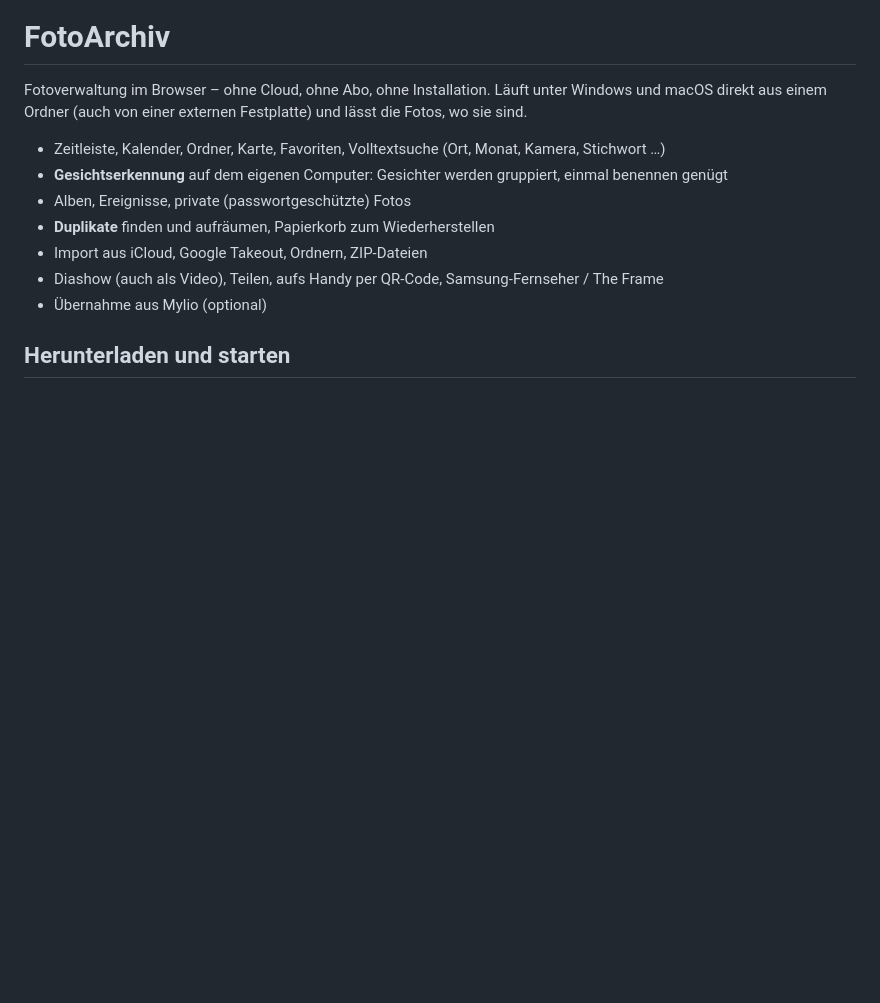
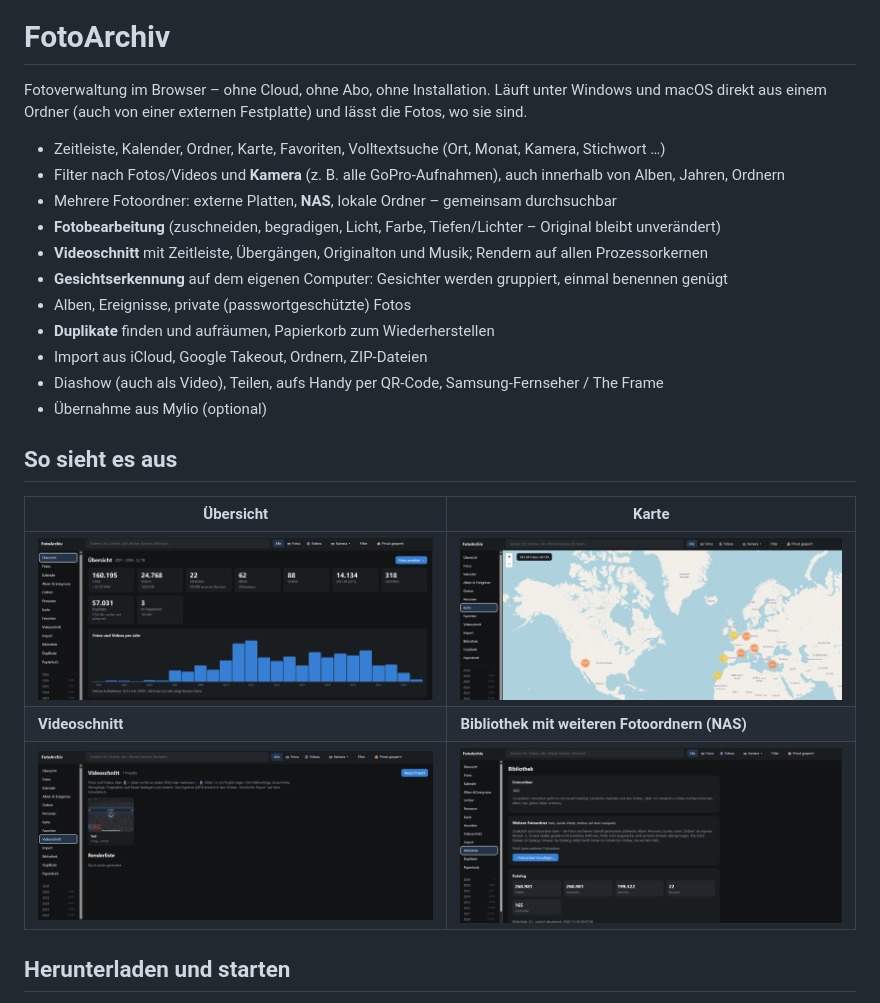
Before and after one commit to francoisreinert/FotoArchiv, a Markdown page: README.md, the part around the change. Drawn GitHub-style; pictures changed too: screenshots/bibliothek.png (added), screenshots/karte.png (added), screenshots/uebersicht.png (added); blank space fills up the shorter version.

```diff
--- a/README.md
+++ b/README.md
@@ -6,12 +6,24 @@ Fotoverwaltung im Browser – ohne Cloud, ohne Abo, ohne Installation. Läuft un
 direkt aus einem Ordner (auch von einer externen Festplatte) und lässt die Fotos, wo sie sind.
 
 - Zeitleiste, Kalender, Ordner, Karte, Favoriten, Volltextsuche (Ort, Monat, Kamera, Stichwort …)
+- Filter nach Fotos/Videos und **Kamera** (z. B. alle GoPro-Aufnahmen), auch innerhalb von Alben, Jahren, Ordnern
+- Mehrere Fotoordner: externe Platten, **NAS**, lokale Ordner – gemeinsam durchsuchbar
+- **Fotobearbeitung** (zuschneiden, begradigen, Licht, Farbe, Tiefen/Lichter – Original bleibt unverändert)
+- **Videoschnitt** mit Zeitleiste, Übergängen, Originalton und Musik; Rendern auf allen Prozessorkernen
 - **Gesichtserkennung** auf dem eigenen Computer: Gesichter werden gruppiert, einmal benennen genügt
 - Alben, Ereignisse, private (passwortgeschützte) Fotos
 - **Duplikate** finden und aufräumen, Papierkorb zum Wiederherstellen
 - Import aus iCloud, Google Takeout, Ordnern, ZIP-Dateien
 - Diashow (auch als Video), Teilen, aufs Handy per QR-Code, Samsung-Fernseher / The Frame
 - Übernahme aus Mylio (optional)
+
+## So sieht es aus
+
+| Übersicht | Karte |
+|---|---|
+| ![Übersicht mit Statistik und Fotos pro Jahr](screenshots/uebersicht.png) | ![Karte mit Fotos nach Ort](screenshots/karte.png) |
+| **Videoschnitt** | **Bibliothek mit weiteren Fotoordnern (NAS)** |
+| ![Videoschnitt mit Projekten und Renderliste](screenshots/videoschnitt.png) | ![Bibliothek: Fotoordner, NAS, Katalog](screenshots/bibliothek.png) |
 
 ## Herunterladen und starten
 
```
Also changed, not shown: 11 other files.
